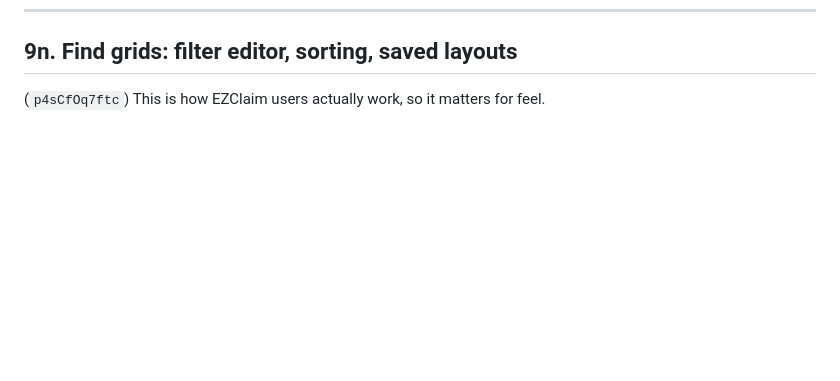
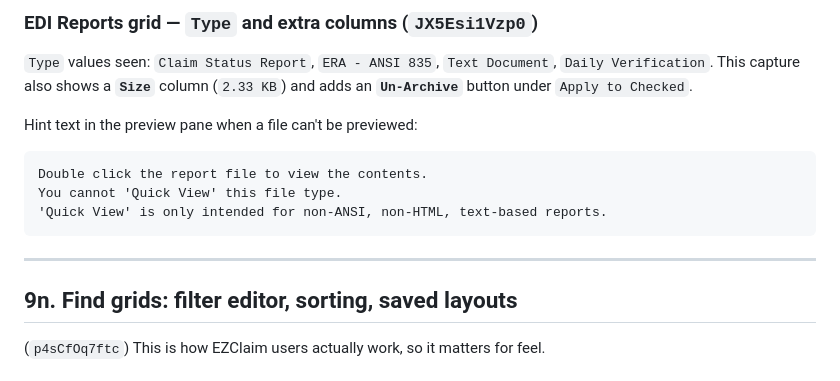
Before and after one commit to blarocca142-cloud/Thunder-chat, a Markdown page: Thunder-chat-v3/thunder-claims/EZCLAIM-LOOK.md, the part around one of its changes. Rendered like a GitHub page; blank space fills up the shorter version.

````diff
--- a/Thunder-chat-v3/thunder-claims/EZCLAIM-LOOK.md
+++ b/Thunder-chat-v3/thunder-claims/EZCLAIM-LOOK.md
@@ -1325,3 +1400,17 @@ parentheses** — `($25.00)`, `($150.00)`, `($122.00)`.
+### EDI Reports grid — `Type` and extra columns (`JX5Esi1Vzp0`)
+`Type` values seen: `Claim Status Report`, `ERA - ANSI 835`, `Text Document`,
+`Daily Verification`. This capture also shows a **`Size`** column (`2.33 KB`)
+and adds an **`Un-Archive`** button under `Apply to Checked`.
+
+Hint text in the preview pane when a file can't be previewed:
+```
+Double click the report file to view the contents.
+You cannot 'Quick View' this file type.
+'Quick View' is only intended for non-ANSI, non-HTML, text-based reports.
+```
+
+---
+
 ## 9n. Find grids: filter editor, sorting, saved layouts
 
 (`p4sCfOq7ftc`) This is how EZClaim users actually work, so it matters for
````
Also changed, not shown: other parts of Thunder-chat-v3/thunder-claims/EZCLAIM-LOOK.md (+75 -0 lines).
